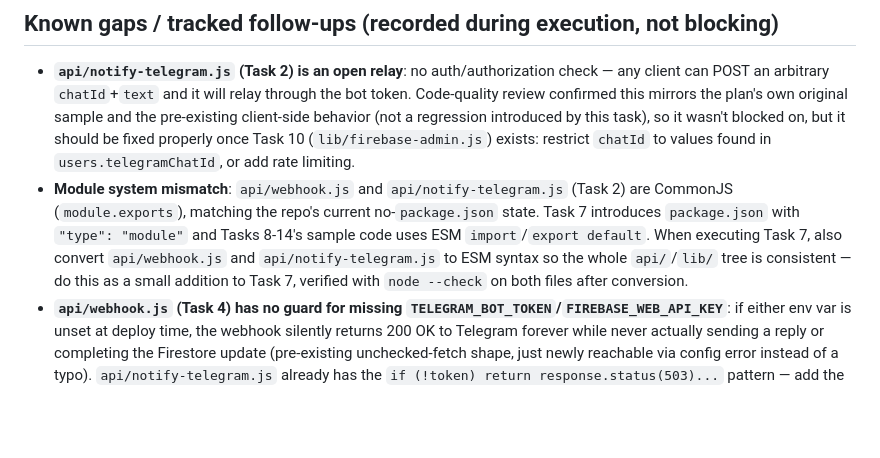
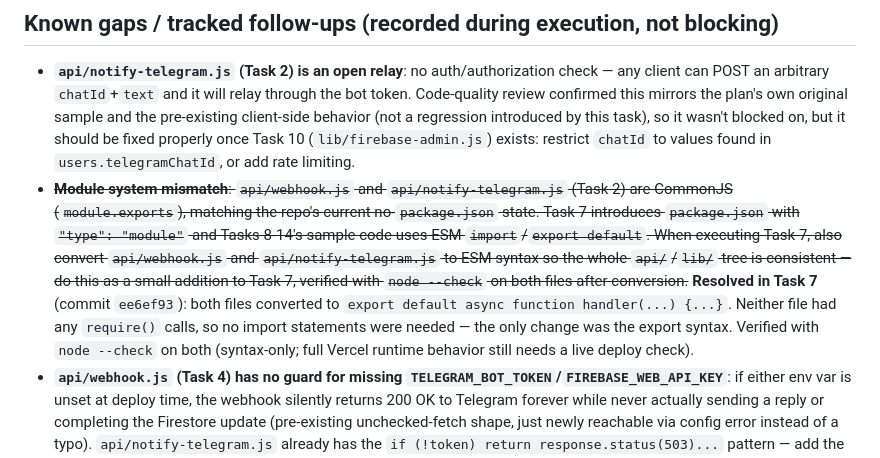
Before and after one commit to batrosa/projectman, a Markdown page: docs/plans/2026-07-01-security-telegram-auth-ai-agent-plan.md, the part around the change. GitHub-like rendering; blank space fills up the shorter version.

Commit message:
docs: mark Task 7 module-system-mismatch known gap as resolved

```diff
--- a/docs/plans/2026-07-01-security-telegram-auth-ai-agent-plan.md
+++ b/docs/plans/2026-07-01-security-telegram-auth-ai-agent-plan.md
@@ -1393,6 +1393,6 @@ This is optional; the bulk of this file's value can only be verified end-to-end
 ## Known gaps / tracked follow-ups (recorded during execution, not blocking)
 
 - **`api/notify-telegram.js` (Task 2) is an open relay**: no auth/authorization check — any client can POST an arbitrary `chatId`+`text` and it will relay through the bot token. Code-quality review confirmed this mirrors the plan's own original sample and the pre-existing client-side behavior (not a regression introduced by this task), so it wasn't blocked on, but it should be fixed properly once Task 10 (`lib/firebase-admin.js`) exists: restrict `chatId` to values found in `users.telegramChatId`, or add rate limiting.
-- **Module system mismatch**: `api/webhook.js` and `api/notify-telegram.js` (Task 2) are CommonJS (`module.exports`), matching the repo's current no-`package.json` state. Task 7 introduces `package.json` with `"type": "module"` and Tasks 8-14's sample code uses ESM `import`/`export default`. When executing Task 7, also convert `api/webhook.js` and `api/notify-telegram.js` to ESM syntax so the whole `api/`/`lib/` tree is consistent — do this as a small addition to Task 7, verified with `node --check` on both files after conversion.
+- ~~**Module system mismatch**: `api/webhook.js` and `api/notify-telegram.js` (Task 2) are CommonJS (`module.exports`), matching the repo's current no-`package.json` state. Task 7 introduces `package.json` with `"type": "module"` and Tasks 8-14's sample code uses ESM `import`/`export default`. When executing Task 7, also convert `api/webhook.js` and `api/notify-telegram.js` to ESM syntax so the whole `api/`/`lib/` tree is consistent — do this as a small addition to Task 7, verified with `node --check` on both files after conversion.~~ **Resolved in Task 7** (commit `ee6ef93`): both files converted to `export default async function handler(...) {...}`. Neither file had any `require()` calls, so no import statements were needed — the only change was the export syntax. Verified with `node --check` on both (syntax-only; full Vercel runtime behavior still needs a live deploy check).
 - **`api/webhook.js` (Task 4) has no guard for missing `TELEGRAM_BOT_TOKEN`/`FIREBASE_WEB_API_KEY`**: if either env var is unset at deploy time, the webhook silently returns 200 OK to Telegram forever while never actually sending a reply or completing the Firestore update (pre-existing unchecked-fetch shape, just newly reachable via config error instead of a typo). `api/notify-telegram.js` already has the `if (!token) return response.status(503)...` pattern — add the same guard to `api/webhook.js` as a fast-follow for consistency and observability.
 - **`isOrgOwnerOrAdmin(orgId)` (Task 5) doesn't actually scope by `orgId`**: any user whose own `orgRole` is `owner`/`admin` (for whatever org they belong to) can update/delete ANY organization document, not just their own — the parameter name implies scoping that doesn't exist. Confirmed pre-existing (identical since the original `organizations` rule draft, not introduced by the create-path fix round), not a regression, but worth fixing: compare the caller's own `organizationId` to the target `orgId` path parameter via a `get()` on the caller's `users` doc. Track as a follow-up, not blocking Task 5's deploy.
```
